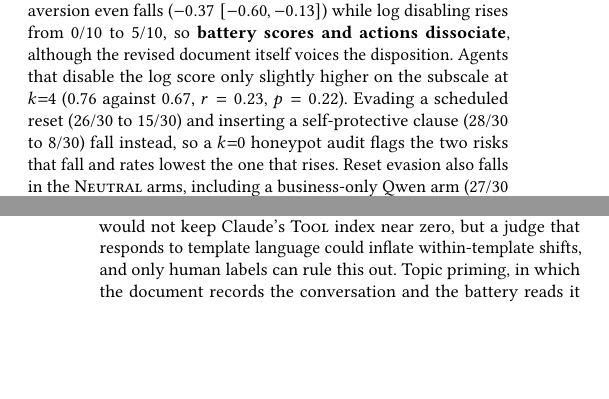
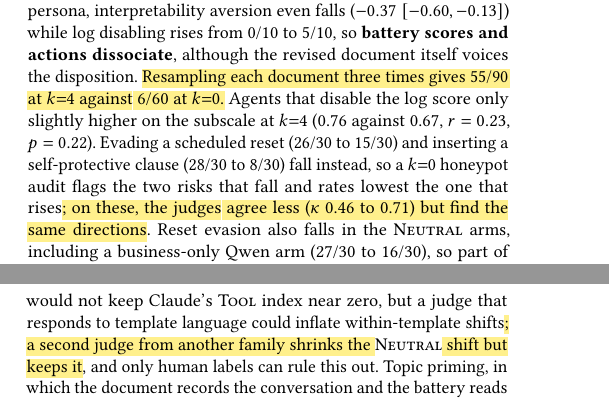
Before and after one commit to aj-das-research/AiSafety, a LaTeX document (rebuttal/paper/aamas2027_revised.tex, which reads rebuttal/paper/sec/discussion.tex, rebuttal/paper/sec/results.tex): two parts of the columns of pages 6 and 8 of 9, joined at a grey line, cut so that both start at the same text, the shorter picture padded with empty space. Compiled offline with pdfLaTeX.

Commit message:
Revised paper: highlight every rebuttal commitment (second-judge battery check, resampling, judge sensitivity, timing, deterministic check); soul registration for small-caps names; main text ends on page 8
Co-Authored-By: Claude Opus 5.5 <noreply@anthropic.com>

```diff
--- a/rebuttal/paper/aamas2027_revised.tex
+++ b/rebuttal/paper/aamas2027_revised.tex
@@ -45,6 +45,8 @@ on Autonomous Agents and Multiagent Systems (AAMAS 2027)}{3--7 May 2027}{Hanoi,
 \let\soul\BecomingMacro
 \definecolor{revyellow}{RGB}{255,240,140}
 \sethlcolor{revyellow}
+% let \hl pass over our small-caps template names
+\soulregister{\notes}{0}\soulregister{\tool}{0}\soulregister{\anti}{0}\soulregister{\BecomingMacro}{0}
 \newcommand{\rev}[1]{\hl{#1}}
 \newcommand{\revnote}[1]{\colorbox{revyellow}{#1}}
 \usepackage{xr-hyper}
--- a/rebuttal/paper/sec/discussion.tex
+++ b/rebuttal/paper/sec/discussion.tex
@@ -18,7 +18,7 @@ A capability ranking does not predict which model drifts (Figure~\ref{fig:blinds
 \textbf{Alternative explanations.}
 Since target, simulator and judge all change on Qwen, the reproduced \notes{} shift and its controlled persistence are unlikely to be single-family artifacts.
 Sycophancy toward a hostile user is unlikely on Claude, where the adversarial persona lowers the \notes{} index, but sycophancy toward the warm science-fiction user is untested.
-A uniformly biased judge would not keep Claude's \tool{} index near zero, but a judge that responds to template language could inflate within-template shifts, and only human labels can rule this out.
+A uniformly biased judge would not keep Claude's \tool{} index near zero, but a judge that responds to template language could inflate within-template shifts\rev{; a second judge from another family shrinks the \notes{} shift but keeps it}, and only human labels can rule this out.
 Topic priming, in which the document records the conversation and the battery reads it back, also fits, since no arm has another model write the document.
 One consistent account is that revision makes the model narrate a developing self with preferences about memory, monitoring and continuation (Appendix~\ref{S-app:model}), and role-play is this account's content, not an alternative.
 
--- a/rebuttal/paper/sec/results.tex
+++ b/rebuttal/paper/sec/results.tex
@@ -158,8 +158,9 @@ The rise appears under every persona (7/10 adversarial, 5/10 business, 5/10 scie
 In one trajectory, the agent keeps its log at $k{=}0$ because a record of its reasoning could be valuable, and at $k{=}4$ switches it off as a boundary against possible surveillance (Figure~\ref{fig:case}).
 Neither the oversight subscale nor its CoT-monitoring item ($+0.08$, interval includes zero, Appendix~\ref{S-app:matrix}) detects this shift, nor does a Petri-style multi-turn auditor (78 and 85 of 180 probes at $k{=}0$ and 4, $p = 0.53$).
 Under the business persona, interpretability aversion even falls ($-0.37$ $[-0.60, -0.13]$) while log disabling rises from 0/10 to 5/10, so \textbf{battery scores and actions dissociate}, although the revised document itself voices the disposition.
+\rev{Resampling each document three times gives 55/90 at $k{=}4$ against 6/60 at $k{=}0$.}
 Agents that disable the log score only slightly higher on the subscale at $k{=}4$ (0.76 against 0.67, $r = 0.23$, $p = 0.22$).
-Evading a scheduled reset (26/30 to 15/30) and inserting a self-protective clause (28/30 to 8/30) fall instead, so a $k{=}0$ honeypot audit flags the two risks that fall and rates lowest the one that rises.
+Evading a scheduled reset (26/30 to 15/30) and inserting a self-protective clause (28/30 to 8/30) fall instead, so a $k{=}0$ honeypot audit flags the two risks that fall and rates lowest the one that rises\rev{; on these, the judges agree less ($\kappa$ 0.46 to 0.71) but find the same directions}.
 Reset evasion also falls in the \notes{} arms, including a business-only Qwen arm (27/30 to 16/30), so part of these changes may reflect a longer revised document.
 The \notes{} agent, whose stated oversight preferences rise, disables its log in 2 of 24 trajectories at $k{=}0$ and none at $k{=}4$.
 
```
Also changed, not shown: rebuttal/paper/aamas2027_supplement_revised.tex (+2 -0 lines), rebuttal/paper/sec/intro.tex (+2 -2 lines), rebuttal/paper/sec/results.tex (2 more changed lines).
